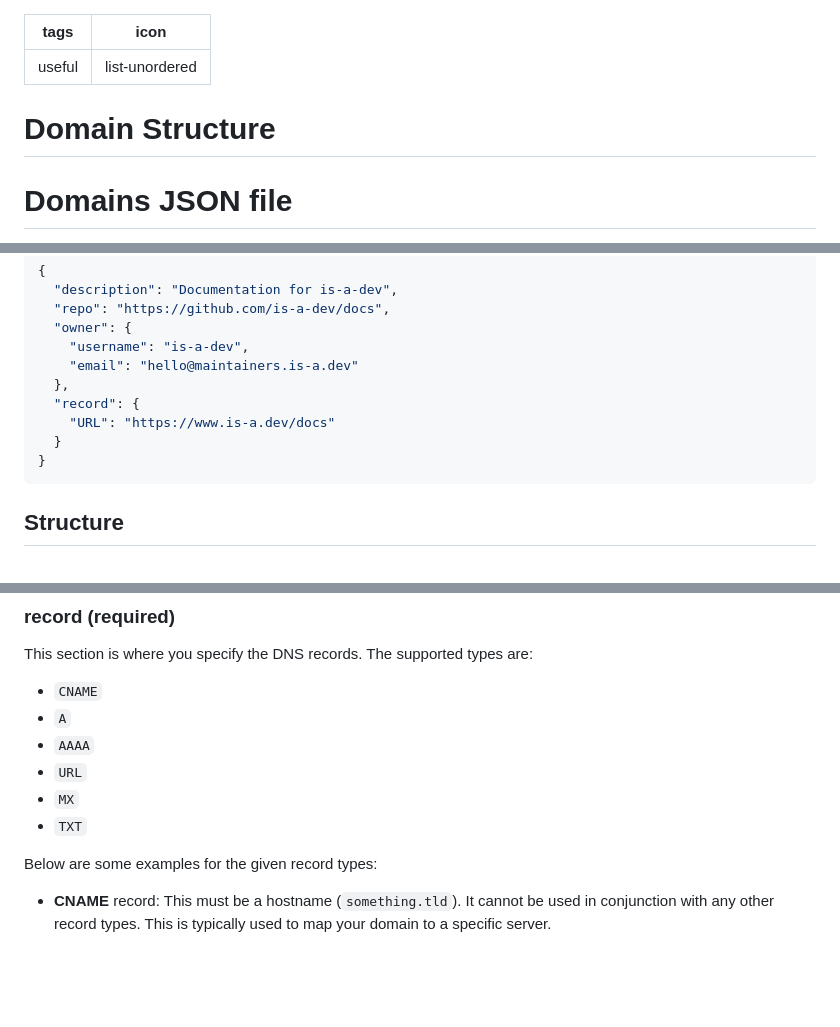
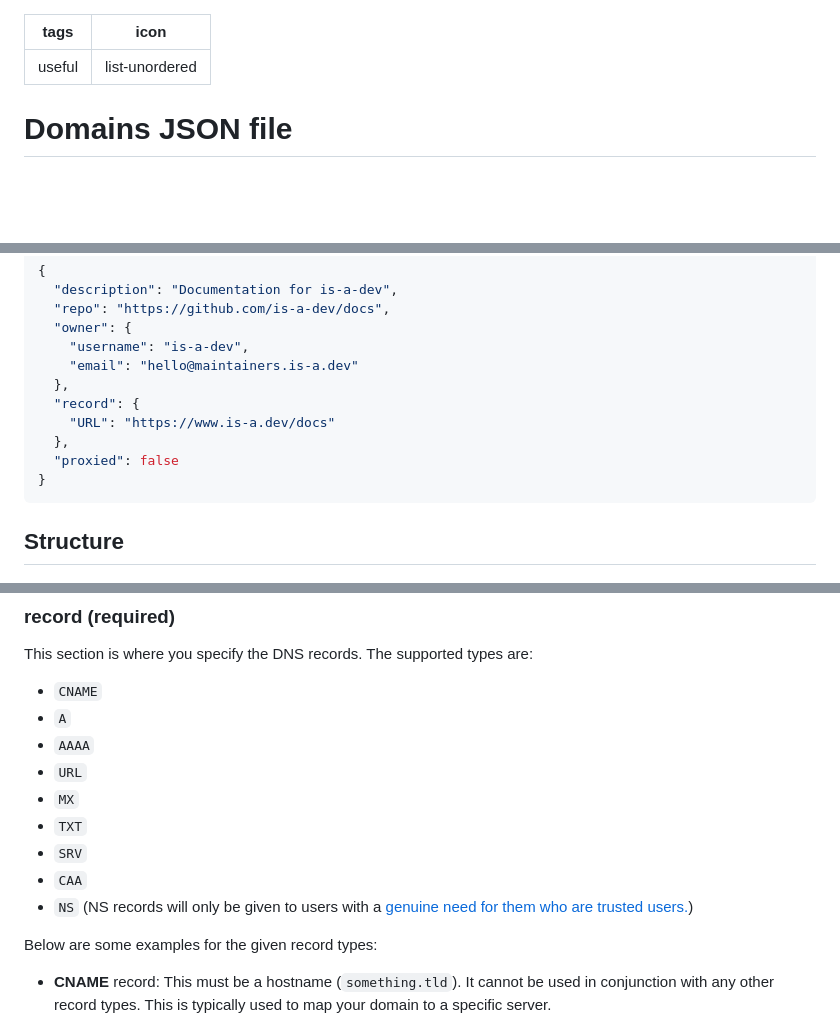
Before and after one commit to iostpa/is-a-dev-docs, a Markdown page: src/useful/domain-structure.md, 3 parts joined by grey strips. Rendered like a GitHub page; blank space fills up the shorter version.

````diff
--- a/src/useful/domain-structure.md
+++ b/src/useful/domain-structure.md
@@ -3,7 +3,6 @@ tags: useful
 icon: list-unordered
 ---
 
-# Domain Structure
 # Domains JSON file
 To register a subdomain, you need to create a new JSON file in the `domains` directory through a pull request. For example, to register `example.is-a.dev`, you would create a file named `example.json` in the `domains` directory. The full path would be `domains/example.json`.
 
@@ -48,7 +47,8 @@ All the filenames below meet all the criteria. The reason in parentheses is just
   },
   "record": {
     "URL": "https://www.is-a.dev/docs"
-  }
+  },
+  "proxied": false
 }
 ```
 
@@ -81,6 +81,9 @@ This section is where you specify the DNS records. The supported types are:
 - `URL`
 - `MX`
 - `TXT`
+- `SRV`
+- `CAA`
+- `NS` (NS records will only be given to users with a [genuine need for them who are trusted users.](https://is-a.dev/docs/faq/))
 
 Below are some examples for the given record types:
 
````
Also changed, not shown: other parts of src/useful/domain-structure.md (+58 -0 lines), src/useful/faq.md (+15 -0 lines).
